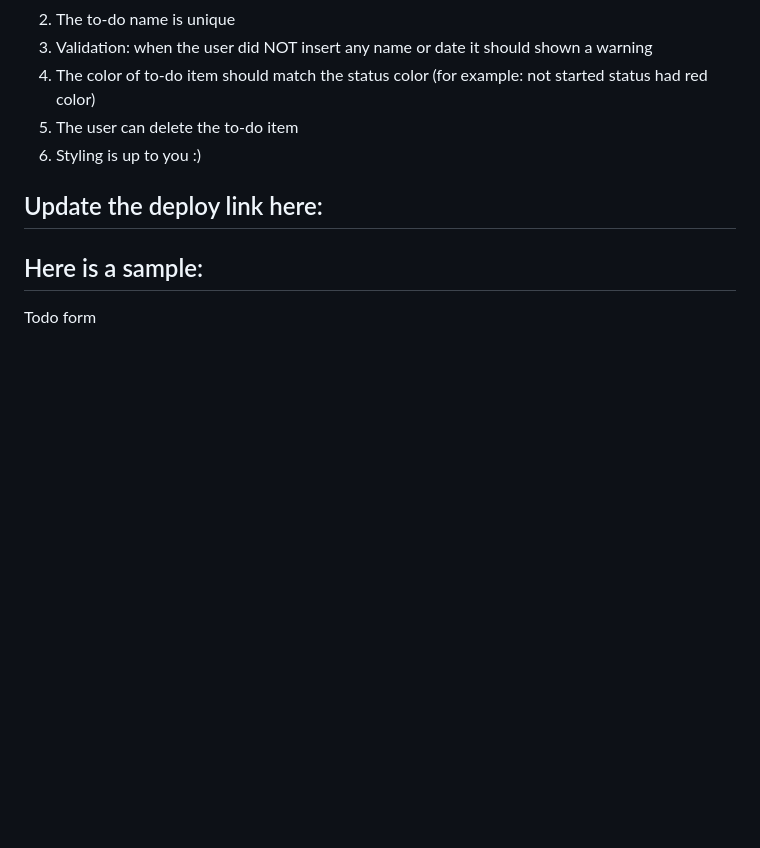
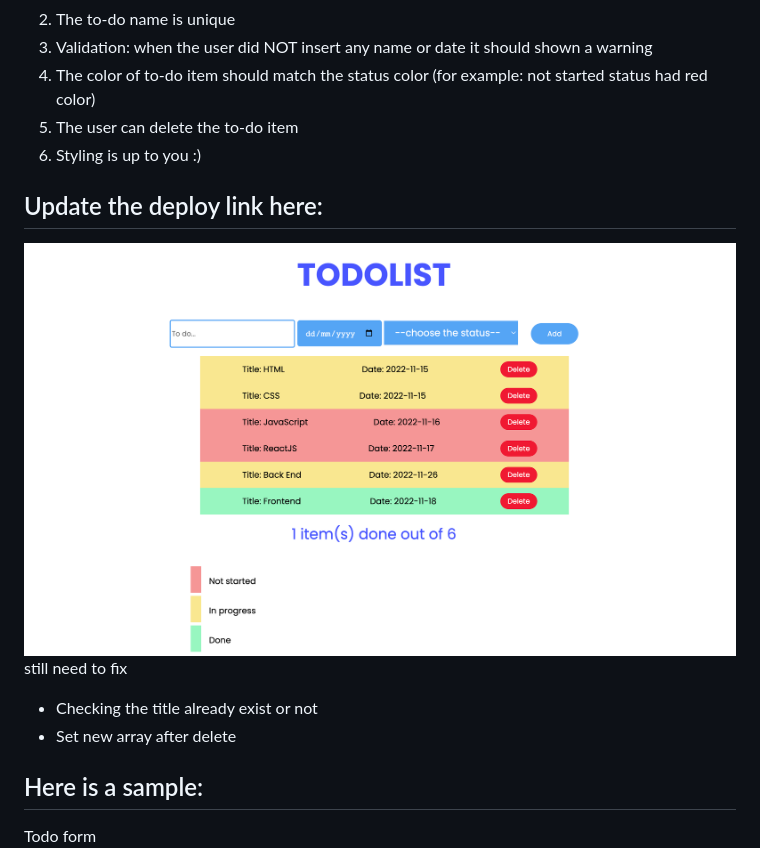
Before and after one commit to jamiekim828/Todo-app, a Markdown page: README.md, the part around the change. GitHub-like rendering; pictures changed too: screenshots/My_Screenshot.png (added); blank space fills up the shorter version.

```diff
--- a/README.md
+++ b/README.md
@@ -11,6 +11,12 @@
 
 ## Update the deploy link here:
 
+![This is my work until now](./screenshots/My_Screenshot.png)
+still need to fix
+
+- Checking the title already exist or not
+- Set new array after delete
+
 ## Here is a sample:
 
 Todo form
```
